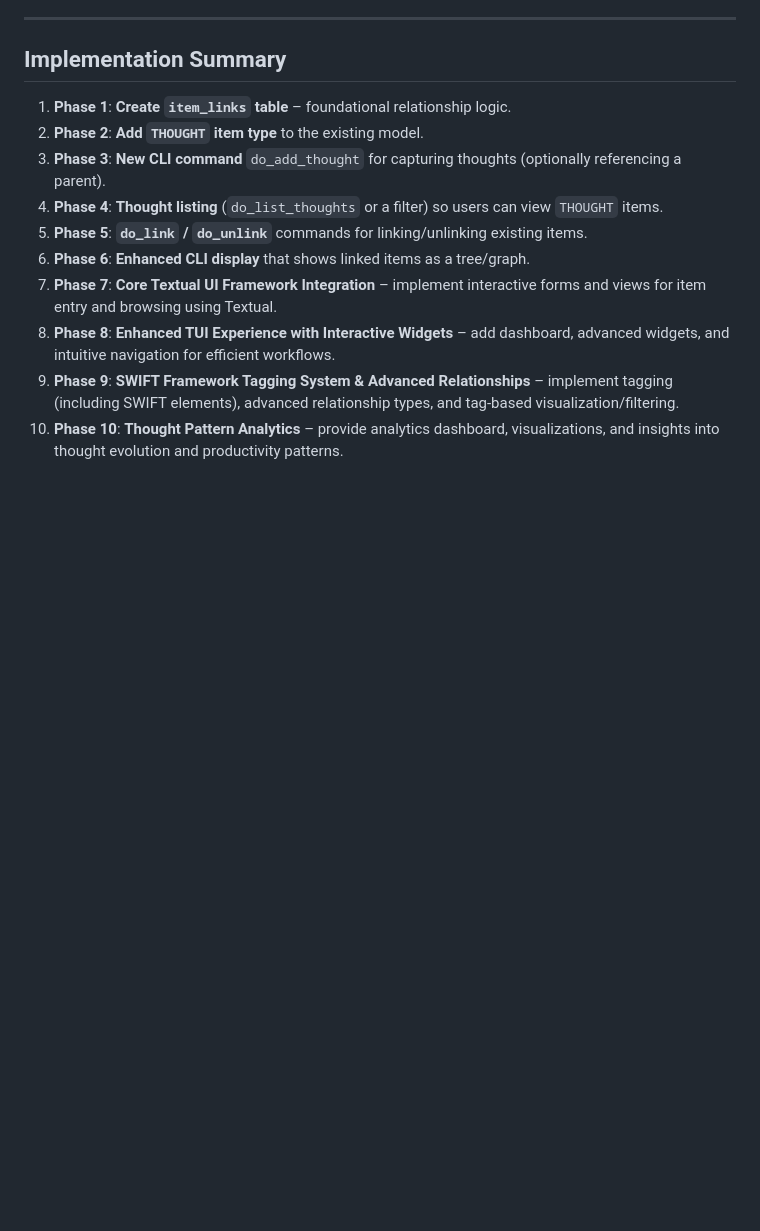
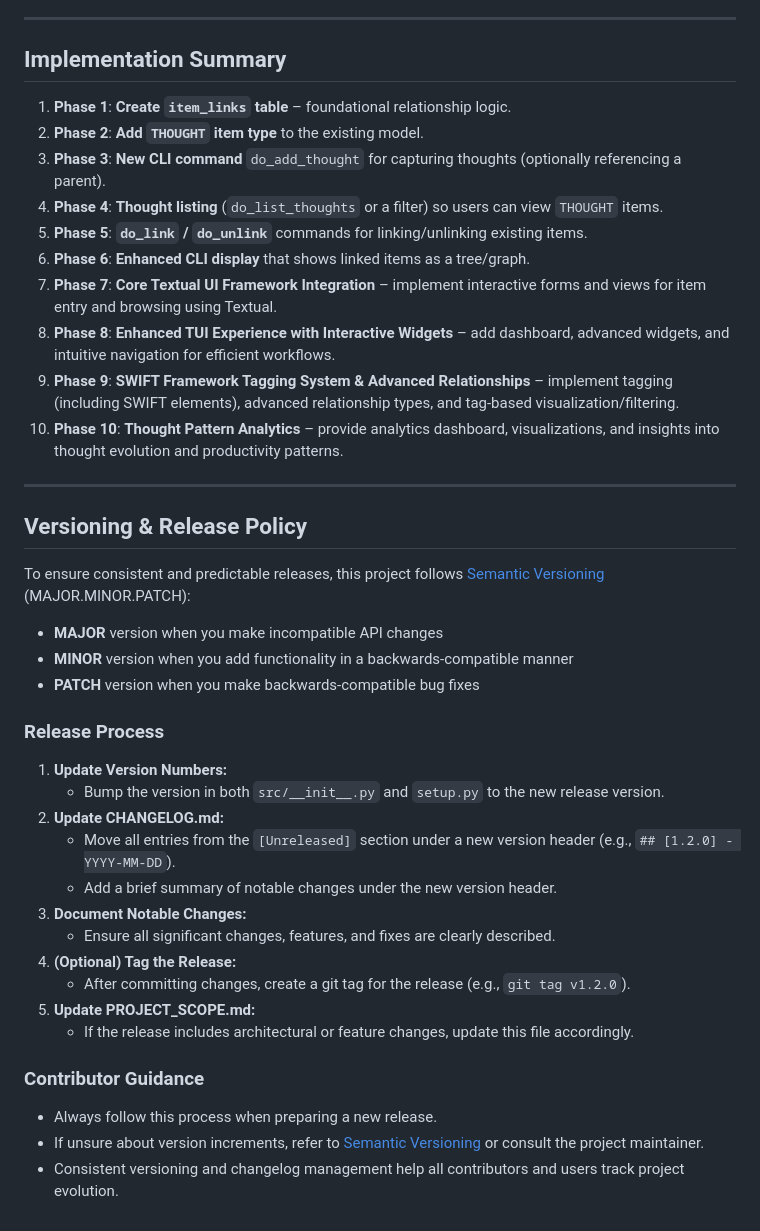
Before and after one commit to EssejTobor/POS, a Markdown page: PROJECT_SCOPE.md, the part around the change. GitHub-like rendering; blank space fills up the shorter version.

Commit message:
Add AGENTS.md for repository guidelines and update CHANGELOG.md and PROJECT_SCOPE.md
Let's see where AI can get us now.

```diff
--- a/PROJECT_SCOPE.md
+++ b/PROJECT_SCOPE.md
@@ -575,3 +575,31 @@ The Thought Evolution Tracker enhancement extends POS to capture, link, and visu
 8. **Phase 8**: **Enhanced TUI Experience with Interactive Widgets** – add dashboard, advanced widgets, and intuitive navigation for efficient workflows.
 9. **Phase 9**: **SWIFT Framework Tagging System & Advanced Relationships** – implement tagging (including SWIFT elements), advanced relationship types, and tag-based visualization/filtering.
 10. **Phase 10**: **Thought Pattern Analytics** – provide analytics dashboard, visualizations, and insights into thought evolution and productivity patterns.
+
+---
+
+## Versioning & Release Policy
+
+To ensure consistent and predictable releases, this project follows [Semantic Versioning](https://semver.org/) (MAJOR.MINOR.PATCH):
+
+- **MAJOR** version when you make incompatible API changes
+- **MINOR** version when you add functionality in a backwards-compatible manner
+- **PATCH** version when you make backwards-compatible bug fixes
+
+### Release Process
+1. **Update Version Numbers:**
+   - Bump the version in both `src/__init__.py` and `setup.py` to the new release version.
+2. **Update CHANGELOG.md:**
+   - Move all entries from the `[Unreleased]` section under a new version header (e.g., `## [1.2.0] - YYYY-MM-DD`).
+   - Add a brief summary of notable changes under the new version header.
+3. **Document Notable Changes:**
+   - Ensure all significant changes, features, and fixes are clearly described.
+4. **(Optional) Tag the Release:**
+   - After committing changes, create a git tag for the release (e.g., `git tag v1.2.0`).
+5. **Update PROJECT_SCOPE.md:**
+   - If the release includes architectural or feature changes, update this file accordingly.
+
+### Contributor Guidance
+- Always follow this process when preparing a new release.
+- If unsure about version increments, refer to [Semantic Versioning](https://semver.org/) or consult the project maintainer.
+- Consistent versioning and changelog management help all contributors and users track project evolution.
```
Also changed, not shown: AGENTS.md (added, +65 -0 lines), CHANGELOG.md (+4 -0 lines).
